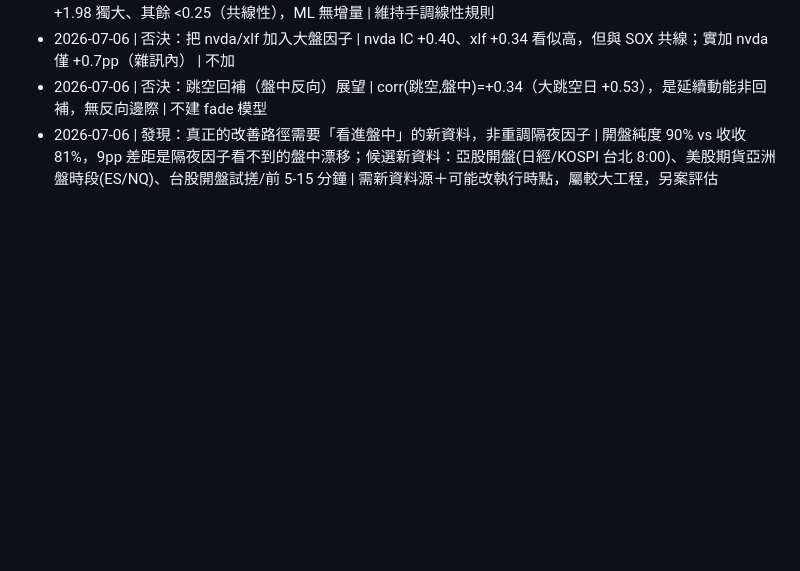
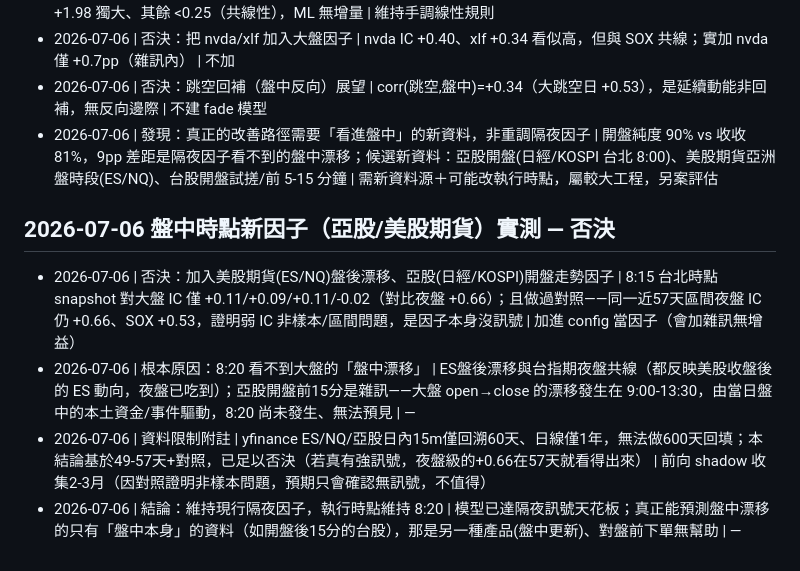
Before and after one commit to tomkao761116/tw-stock-trend, a Markdown page: decisions.md, the part around the change. Rendered like a GitHub page; blank space fills up the shorter version.

Commit message:
研究：盤中時點新因子(亞股/美股期貨)實測否決
8:20 snapshot 對大盤 IC 僅 +0.09~0.11（夜盤 +0.66）；對照證明同期夜盤
IC 仍 0.66，非樣本問題。ES盤後漂移與夜盤共線、亞股開盤前15分為雜訊——
大盤盤中漂移發生在 9:00 後、8:20 無法預見。維持現行因子與執行時點。

Co-Authored-By: Claude Fable 5 <noreply@anthropic.com>

```diff
--- a/decisions.md
+++ b/decisions.md
@@ -32,3 +32,10 @@
 - 2026-07-06 | 否決：把 nvda/xlf 加入大盤因子 | nvda IC +0.40、xlf +0.34 看似高，但與 SOX 共線；實加 nvda 僅 +0.7pp（雜訊內） | 不加
 - 2026-07-06 | 否決：跳空回補（盤中反向）展望 | corr(跳空,盤中)=+0.34（大跳空日 +0.53），是延續動能非回補，無反向邊際 | 不建 fade 模型
 - 2026-07-06 | 發現：真正的改善路徑需要「看進盤中」的新資料，非重調隔夜因子 | 開盤純度 90% vs 收收 81%，9pp 差距是隔夜因子看不到的盤中漂移；候選新資料：亞股開盤(日經/KOSPI 台北 8:00)、美股期貨亞洲盤時段(ES/NQ)、台股開盤試搓/前 5-15 分鐘 | 需新資料源＋可能改執行時點，屬較大工程，另案評估
+
+## 2026-07-06 盤中時點新因子（亞股/美股期貨）實測 — 否決
+
+- 2026-07-06 | 否決：加入美股期貨(ES/NQ)盤後漂移、亞股(日經/KOSPI)開盤走勢因子 | 8:15 台北時點 snapshot 對大盤 IC 僅 +0.11/+0.09/+0.11/-0.02（對比夜盤 +0.66）；且做過對照——同一近57天區間夜盤 IC 仍 +0.66、SOX +0.53，證明弱 IC 非樣本/區間問題，是因子本身沒訊號 | 加進 config 當因子（會加雜訊無增益）
+- 2026-07-06 | 根本原因：8:20 看不到大盤的「盤中漂移」 | ES盤後漂移與台指期夜盤共線（都反映美股收盤後的 ES 動向，夜盤已吃到）；亞股開盤前15分是雜訊——大盤 open→close 的漂移發生在 9:00-13:30，由當日盤中的本土資金/事件驅動，8:20 尚未發生、無法預見 | —
+- 2026-07-06 | 資料限制附註 | yfinance ES/NQ/亞股日內15m僅回溯60天、日線僅1年，無法做600天回填；本結論基於49-57天+對照，已足以否決（若真有強訊號，夜盤級的+0.66在57天就看得出來） | 前向 shadow 收集2-3月（因對照證明非樣本問題，預期只會確認無訊號，不值得）
+- 2026-07-06 | 結論：維持現行隔夜因子，執行時點維持 8:20 | 模型已達隔夜訊號天花板；真正能預測盤中漂移的只有「盤中本身」的資料（如開盤後15分的台股），那是另一種產品(盤中更新)、對盤前下單無幫助 | —
```
